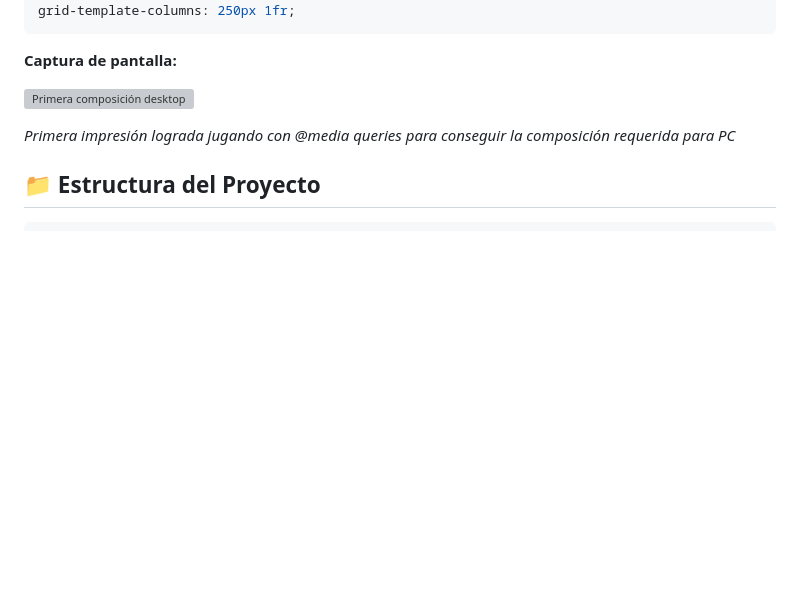
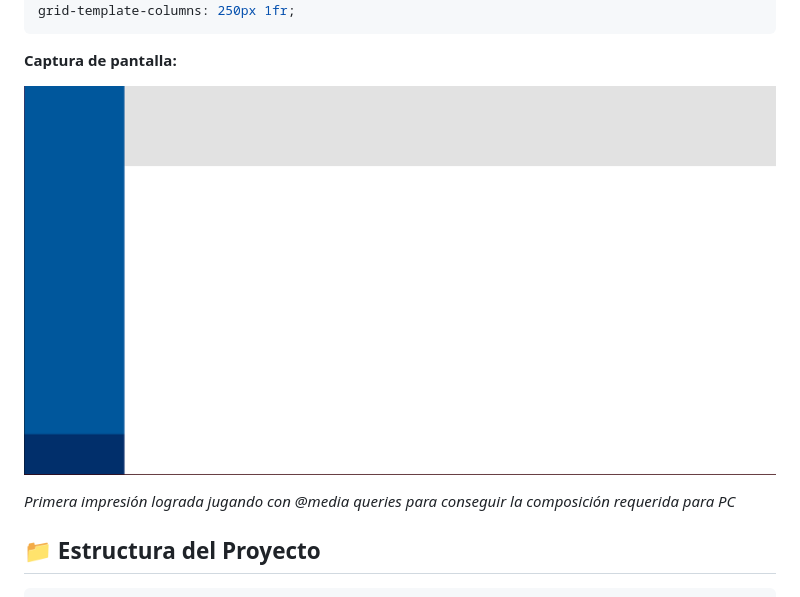
Before and after one commit to juliMAB/CSS-avanzado-Desafio-3---Electric-Car-Store, a Markdown page: README.md, the part around the change. GitHub-like rendering; blank space fills up the shorter version; grey boxes are pictures that could not be loaded.

```diff
--- a/README.md
+++ b/README.md
@@ -72,7 +72,7 @@ grid-template-columns: 250px 1fr;
 
 **Captura de pantalla:**
 
-![Primera composición desktop](Progress/Commit_1.png)
+![Primera composición desktop](Progress/Commit_1.PNG)
 
 *Primera impresión lograda jugando con @media queries para conseguir la composición requerida para PC*
 
```
